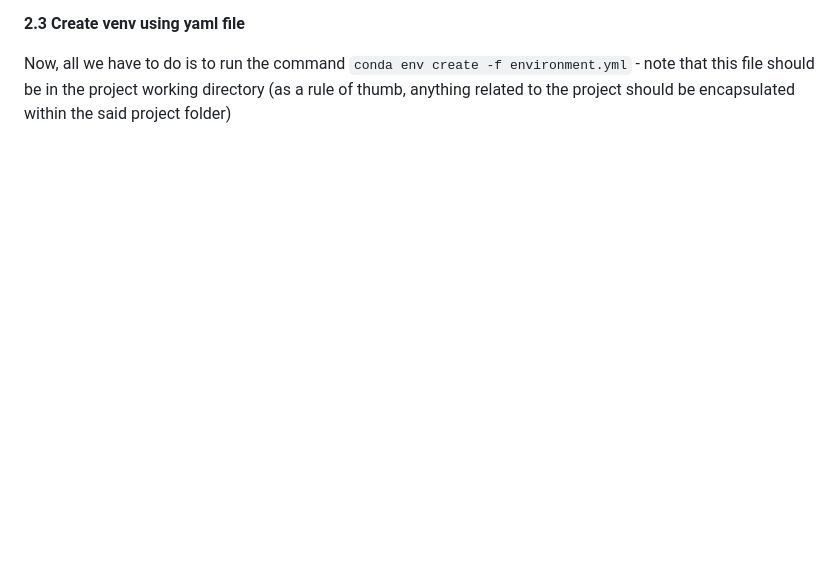
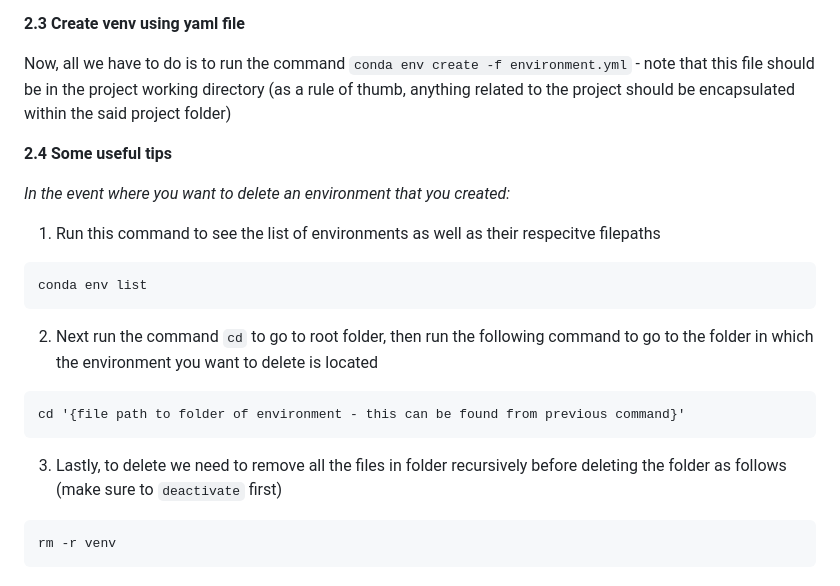
Before and after one commit to peterchettiar/personal-projects, a Markdown page: README.md, the part around the change. Drawn GitHub-style; blank space fills up the shorter version.

````diff
--- a/README.md
+++ b/README.md
@@ -54,3 +54,20 @@ At this point the output from the previous command should be in your current wor
 **2.3 Create venv using yaml file**
 
 Now, all we have to do is to run the command `conda env create -f environment.yml` - note that this file should be in the project working directory (as a rule of thumb, anything related to the project should be encapsulated within the said project folder)
+
+
+**2.4 Some useful tips**
+
+_In the event where you want to delete an environment that you created:_
+1. Run this command to see the list of environments as well as their respecitve filepaths
+```
+conda env list
+```
+2. Next run the command `cd` to go to root folder, then run the following command to go to the folder in which the environment you want to delete is located
+```
+cd '{file path to folder of environment - this can be found from previous command}'
+```
+3. Lastly, to delete we need to remove all the files in folder recursively before deleting the folder as follows (make sure to `deactivate` first)
+```
+rm -r venv
+```
````
